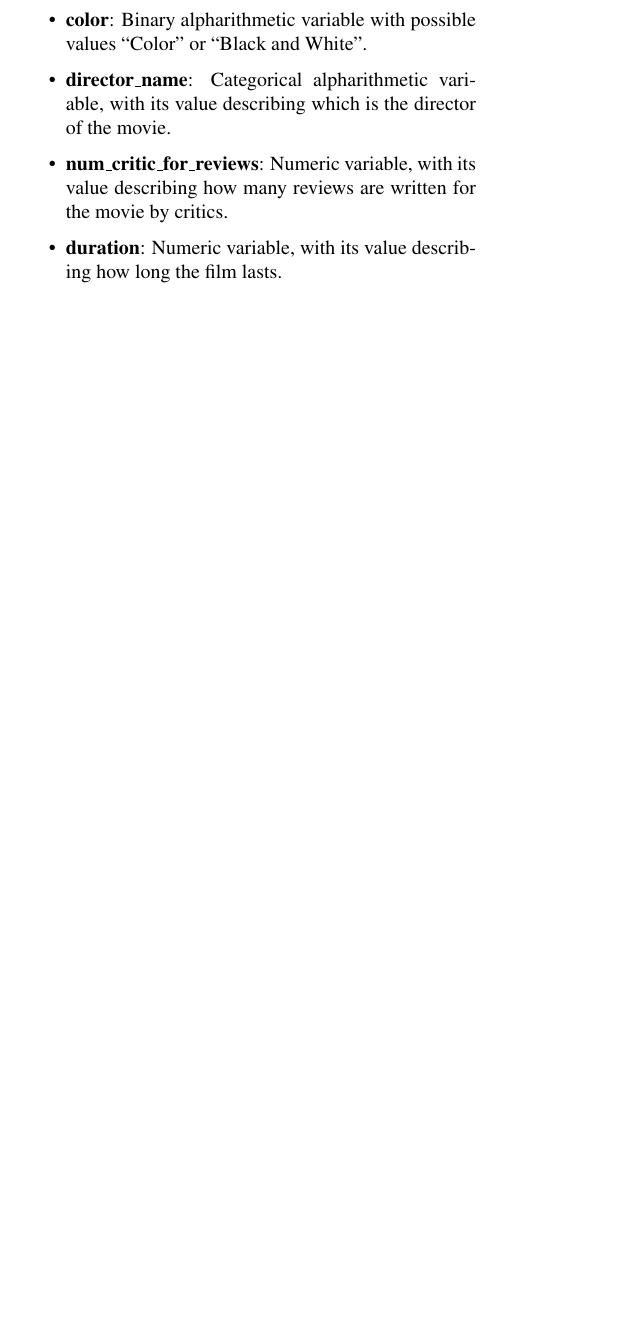
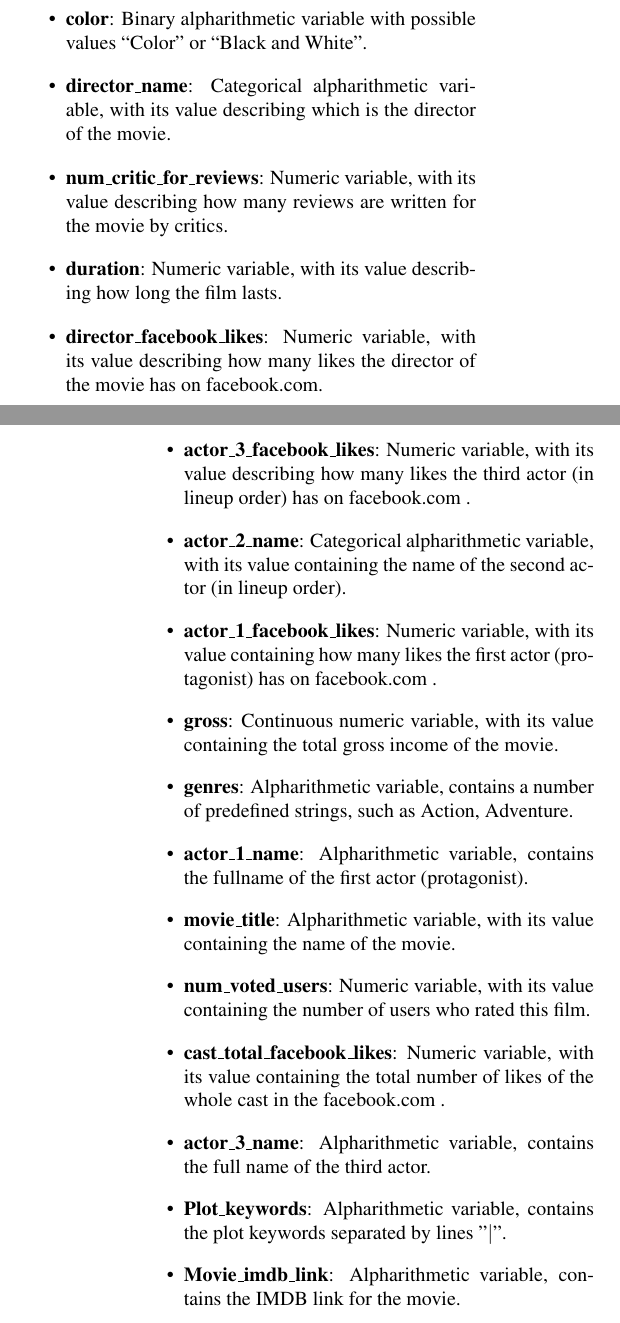
Before and after one commit to mipach/imdb, a LaTeX document (hy543_latex.tex): part of one column of page 1 of 3 before the commit and two parts of the columns of pages 1 and 2 of 4 after it, the two joined at a grey line, cut so that both start at the same text, the shorter picture padded with empty space. Compiled offline with pdfLaTeX; a LaTeX package or settings file that is missing is left out.

Commit message:
finished the dataset section, added all the features

```diff
--- a/hy543_latex.tex
+++ b/hy543_latex.tex
@@ -72,3 +72,17 @@ More fascinating text. Features\endnote{Remember to use endnotes, not footnotes!
 \item \textbf{director\_name}: Categorical alpharithmetic variable, with its value describing which is the director of the movie.
 \item \textbf{num\_critic\_for\_reviews}: Numeric variable, with its value describing how many reviews are written for the movie by critics.
 \item \textbf{duration}: Numeric variable, with its value describing how long the film lasts.
+\item \textbf{director\_facebook\_likes}: Numeric variable, with its value describing how many likes the director of the movie has on facebook.com.
+\item \textbf{actor\_3\_facebook\_likes}: Numeric variable, with its value describing how many likes the third actor (in lineup order) has on facebook.com .
+\item \textbf{actor\_2\_name}: Categorical alpharithmetic variable, with its value containing the name of the second actor (in lineup order).
+\item \textbf{actor\_1\_facebook\_likes}: Numeric variable, with its value containing how many likes the first actor (protagonist) has on facebook.com .
+\item \textbf{gross}: Continuous numeric variable, with its value containing the total gross income of the movie.
+\item \textbf{genres}: Alpharithmetic variable, contains a number of predefined strings, such as Action, Adventure.
+\item \textbf{actor\_1\_name}: Alpharithmetic variable, contains the fullname of the first actor (protagonist).
+\item \textbf{movie\_title}: Alpharithmetic variable, with its value containing the name of the movie.
+\item \textbf{num\_voted\_users}: Numeric variable, with its value containing the number of users who rated this film.
+\item \textbf{cast\_total\_facebook\_likes}: Numeric variable, with its value containing the total number of likes of the whole cast in the facebook.com .
+\item \textbf{actor\_3\_name}: Alpharithmetic variable, contains the full name of the third actor.
+\item \textbf{Plot\_keywords}: Alpharithmetic variable, contains the plot keywords separated by lines "\textbar".
+\item \textbf{Movie\_imdb\_link}: Alpharithmetic variable, contains the IMDB link for the movie.
+\item \textbf{language}: Alpharithmetic variable, contains the main language that the actors speak in the movie.
```
Also changed, not shown: hy543_latex.pdf, hy543_latex.tex (15 more changed lines), 3 other files.
